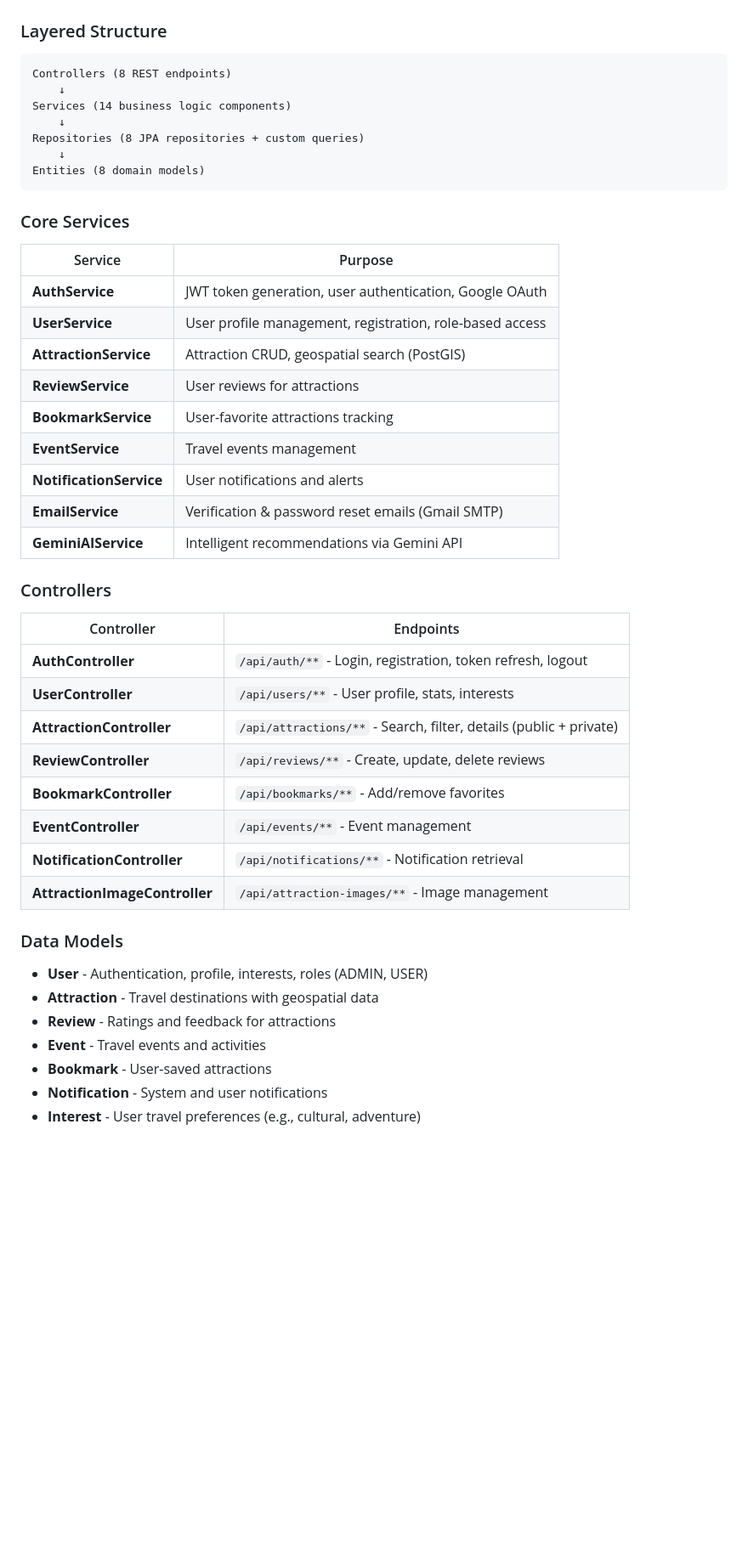
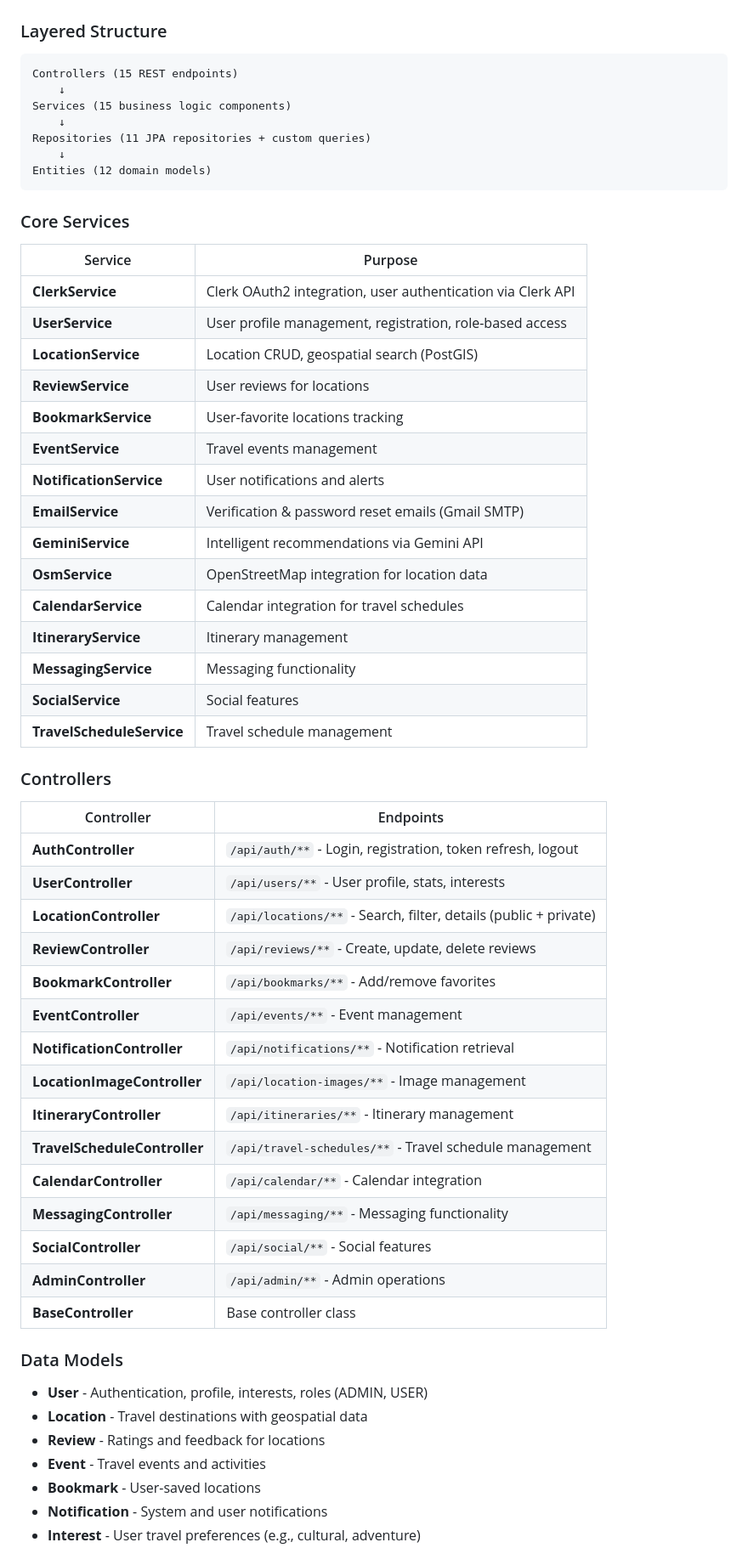
Before and after one commit to CapooCapo/travel_app, a Markdown page: .github/copilot-instructions.md, the part around one of its changes. Shown at 85% size. Rendered like a GitHub page; blank space fills up the shorter version.

````diff
--- a/.github/copilot-instructions.md
+++ b/.github/copilot-instructions.md
@@ -34,45 +34,58 @@ docker-compose up
 
 ### Layered Structure
 ```
-Controllers (8 REST endpoints)
+Controllers (15 REST endpoints)
     ↓
-Services (14 business logic components)
+Services (15 business logic components)
     ↓
-Repositories (8 JPA repositories + custom queries)
+Repositories (11 JPA repositories + custom queries)
     ↓
-Entities (8 domain models)
+Entities (12 domain models)
 ```
 
 ### Core Services
 | Service | Purpose |
 |---------|---------|
-| **AuthService** | JWT token generation, user authentication, Google OAuth |
+| **ClerkService** | Clerk OAuth2 integration, user authentication via Clerk API |
 | **UserService** | User profile management, registration, role-based access |
-| **AttractionService** | Attraction CRUD, geospatial search (PostGIS) |
-| **ReviewService** | User reviews for attractions |
-| **BookmarkService** | User-favorite attractions tracking |
+| **LocationService** | Location CRUD, geospatial search (PostGIS) |
+| **ReviewService** | User reviews for locations |
+| **BookmarkService** | User-favorite locations tracking |
 | **EventService** | Travel events management |
 | **NotificationService** | User notifications and alerts |
 | **EmailService** | Verification & password reset emails (Gmail SMTP) |
-| **GeminiAIService** | Intelligent recommendations via Gemini API |
+| **GeminiService** | Intelligent recommendations via Gemini API |
+| **OsmService** | OpenStreetMap integration for location data |
+| **CalendarService** | Calendar integration for travel schedules |
+| **ItineraryService** | Itinerary management |
+| **MessagingService** | Messaging functionality |
+| **SocialService** | Social features |
+| **TravelScheduleService** | Travel schedule management |
 
 ### Controllers
 | Controller | Endpoints |
 |-----------|-----------|
 | **AuthController** | `/api/auth/**` - Login, registration, token refresh, logout |
 | **UserController** | `/api/users/**` - User profile, stats, interests |
-| **AttractionController** | `/api/attractions/**` - Search, filter, details (public + private) |
+| **LocationController** | `/api/locations/**` - Search, filter, details (public + private) |
 | **ReviewController** | `/api/reviews/**` - Create, update, delete reviews |
 | **BookmarkController** | `/api/bookmarks/**` - Add/remove favorites |
 | **EventController** | `/api/events/**` - Event management |
 | **NotificationController** | `/api/notifications/**` - Notification retrieval |
-| **AttractionImageController** | `/api/attraction-images/**` - Image management |
+| **LocationImageController** | `/api/location-images/**` - Image management |
+| **ItineraryController** | `/api/itineraries/**` - Itinerary management |
+| **TravelScheduleController** | `/api/travel-schedules/**` - Travel schedule management |
+| **CalendarController** | `/api/calendar/**` - Calendar integration |
+| **MessagingController** | `/api/messaging/**` - Messaging functionality |
+| **SocialController** | `/api/social/**` - Social features |
+| **AdminController** | `/api/admin/**` - Admin operations |
+| **BaseController** | Base controller class |
 
 ### Data Models
 - **User** - Authentication, profile, interests, roles (ADMIN, USER)
-- **Attraction** - Travel destinations with geospatial data
-- **Review** - Ratings and feedback for attractions
+- **Location** - Travel destinations with geospatial data
+- **Review** - Ratings and feedback for locations
 - **Event** - Travel events and activities
-- **Bookmark** - User-saved attractions
+- **Bookmark** - User-saved locations
 - **Notification** - System and user notifications
 - **Interest** - User travel preferences (e.g., cultural, adventure)
````
Also changed, not shown: other parts of .github/copilot-instructions.md (+53 -36 lines).
